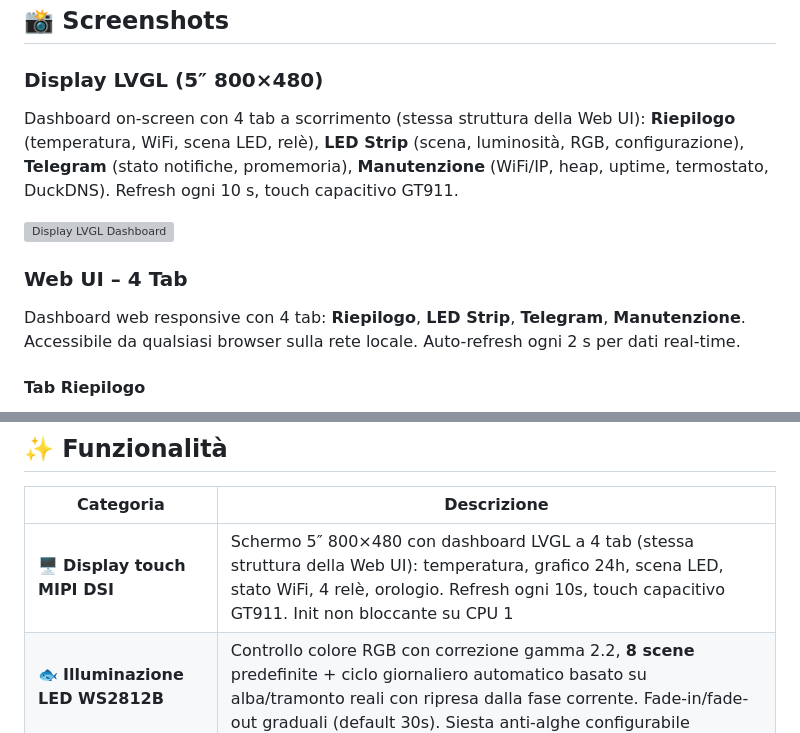
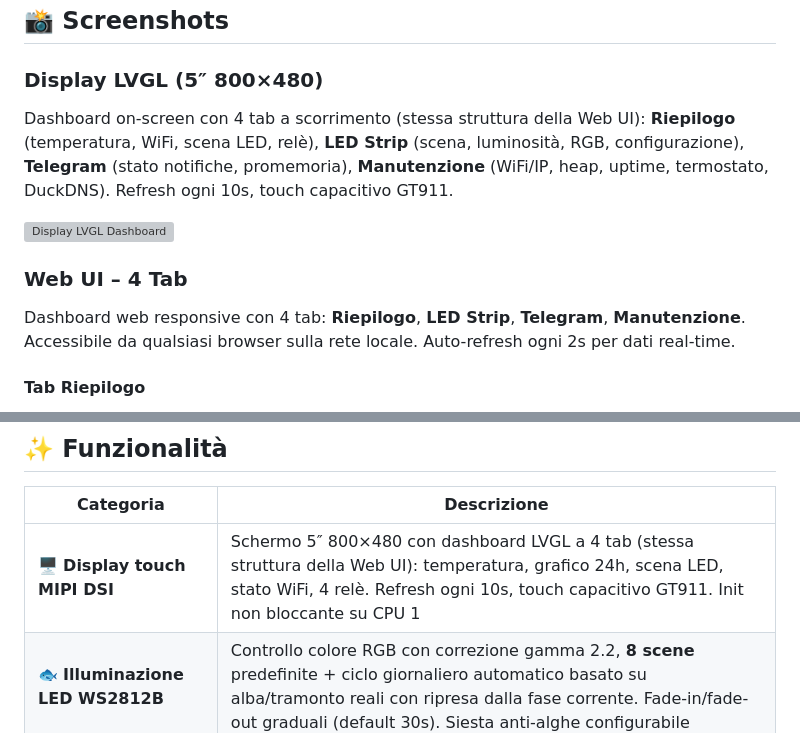
Before and after one commit to Deddu3D/Aquarium-Controller-ESP32P4, a Markdown page: README.md, 2 parts joined by grey strips. Rendered like a GitHub page; grey boxes are pictures that could not be loaded.

Commit message:
Fix review feedback: consistent time unit spacing, remove orologio reference
Agent-Logs-Url: https://github.com/Deddu3D/Aquarium-Controller-ESP32P4/sessions/1006da77-e2e1-4202-ae05-cf4c94f21336

Co-authored-by: Deddu3D <179013157+Deddu3D@users.noreply.github.com>

```diff
--- a/README.md
+++ b/README.md
@@ -23,13 +23,13 @@
 
 ### Display LVGL (5″ 800×480)
 
-Dashboard on-screen con 4 tab a scorrimento (stessa struttura della Web UI): **Riepilogo** (temperatura, WiFi, scena LED, relè), **LED Strip** (scena, luminosità, RGB, configurazione), **Telegram** (stato notifiche, promemoria), **Manutenzione** (WiFi/IP, heap, uptime, termostato, DuckDNS). Refresh ogni 10 s, touch capacitivo GT911.
+Dashboard on-screen con 4 tab a scorrimento (stessa struttura della Web UI): **Riepilogo** (temperatura, WiFi, scena LED, relè), **LED Strip** (scena, luminosità, RGB, configurazione), **Telegram** (stato notifiche, promemoria), **Manutenzione** (WiFi/IP, heap, uptime, termostato, DuckDNS). Refresh ogni 10s, touch capacitivo GT911.
 
 ![Display LVGL Dashboard](https://github.com/user-attachments/assets/97c94714-cc51-4dab-95f7-3573bac166da)
 
 ### Web UI – 4 Tab
 
-Dashboard web responsive con 4 tab: **Riepilogo**, **LED Strip**, **Telegram**, **Manutenzione**. Accessibile da qualsiasi browser sulla rete locale. Auto-refresh ogni 2 s per dati real-time.
+Dashboard web responsive con 4 tab: **Riepilogo**, **LED Strip**, **Telegram**, **Manutenzione**. Accessibile da qualsiasi browser sulla rete locale. Auto-refresh ogni 2s per dati real-time.
 
 #### Tab Riepilogo
 
@@ -65,7 +65,7 @@ Stato sistema (WiFi, IP, SSID, RSSI, heap, uptime), aggiornamento firmware OTA c
 
 | Categoria | Descrizione |
 |-----------|-------------|
-| 🖥️ **Display touch MIPI DSI** | Schermo 5″ 800×480 con dashboard LVGL a 4 tab (stessa struttura della Web UI): temperatura, grafico 24h, scena LED, stato WiFi, 4 relè, orologio. Refresh ogni 10s, touch capacitivo GT911. Init non bloccante su CPU 1 |
+| 🖥️ **Display touch MIPI DSI** | Schermo 5″ 800×480 con dashboard LVGL a 4 tab (stessa struttura della Web UI): temperatura, grafico 24h, scena LED, stato WiFi, 4 relè. Refresh ogni 10s, touch capacitivo GT911. Init non bloccante su CPU 1 |
 | 🐟 **Illuminazione LED WS2812B** | Controllo colore RGB con correzione gamma 2.2, **8 scene** predefinite + ciclo giornaliero automatico basato su alba/tramonto reali con ripresa dalla fase corrente. Fade-in/fade-out graduali (default 30s). Siesta anti-alghe configurabile |
 | 🌡️ **Sensore temperatura DS18B20** | Lettura ogni 5s con media mobile a 3 campioni, storico 24h (288 campioni), grafico su display e web, esportazione CSV, offset di calibrazione configurabile |
 | 🔥 **Termostato automatico** | Controllo termostatico relè + DS18B20 con isteresi configurabile (0.1–3.0 °C), target 15–35 °C, logica anti-oscillazione |
```
